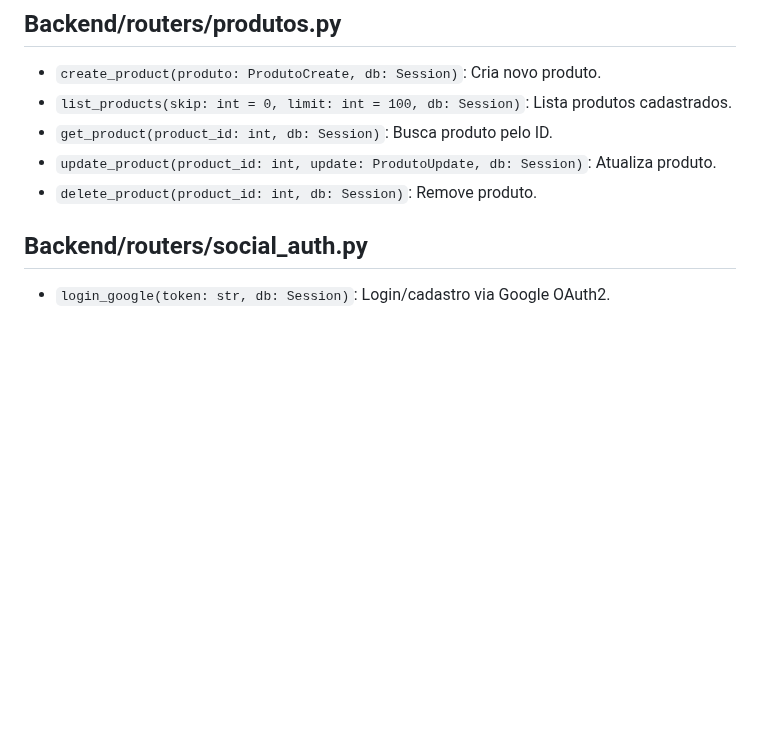
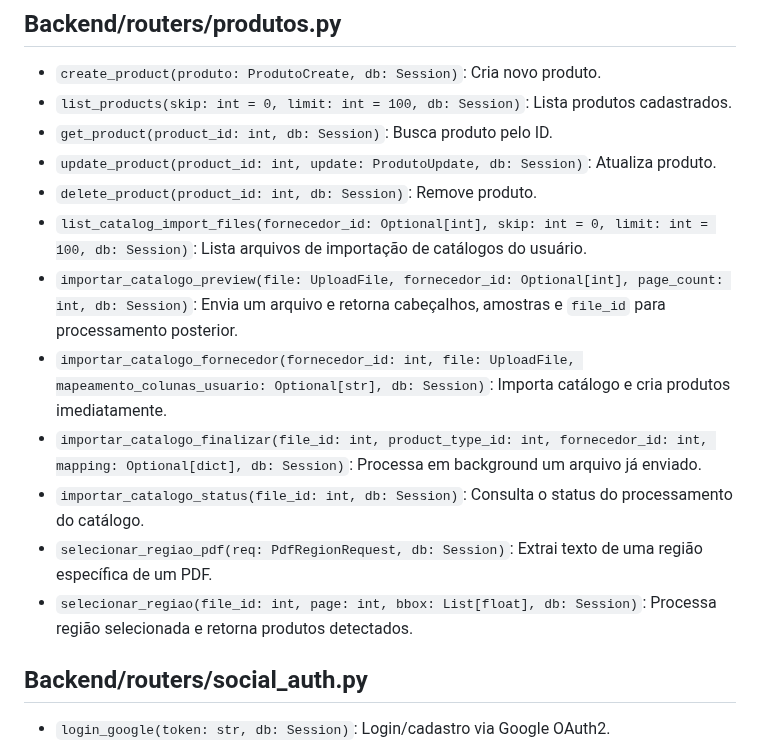
Before and after one commit to DDDines/TDAI-0525, a Markdown page: README Backend.md, the part around the change. Drawn GitHub-style; blank space fills up the shorter version.

```diff
--- a/README Backend.md
+++ b/README Backend.md
@@ -226,6 +226,13 @@
 * `get_product(product_id: int, db: Session)`: Busca produto pelo ID.
 * `update_product(product_id: int, update: ProdutoUpdate, db: Session)`: Atualiza produto.
 * `delete_product(product_id: int, db: Session)`: Remove produto.
+* `list_catalog_import_files(fornecedor_id: Optional[int], skip: int = 0, limit: int = 100, db: Session)`: Lista arquivos de importação de catálogos do usuário.
+* `importar_catalogo_preview(file: UploadFile, fornecedor_id: Optional[int], page_count: int, db: Session)`: Envia um arquivo e retorna cabeçalhos, amostras e `file_id` para processamento posterior.
+* `importar_catalogo_fornecedor(fornecedor_id: int, file: UploadFile, mapeamento_colunas_usuario: Optional[str], db: Session)`: Importa catálogo e cria produtos imediatamente.
+* `importar_catalogo_finalizar(file_id: int, product_type_id: int, fornecedor_id: int, mapping: Optional[dict], db: Session)`: Processa em background um arquivo já enviado.
+* `importar_catalogo_status(file_id: int, db: Session)`: Consulta o status do processamento do catálogo.
+* `selecionar_regiao_pdf(req: PdfRegionRequest, db: Session)`: Extrai texto de uma região específica de um PDF.
+* `selecionar_regiao(file_id: int, page: int, bbox: List[float], db: Session)`: Processa região selecionada e retorna produtos detectados.
 
 ## Backend/routers/social\_auth.py
 
```
Also changed, not shown: README Frontend.md (+14 -2 lines).
